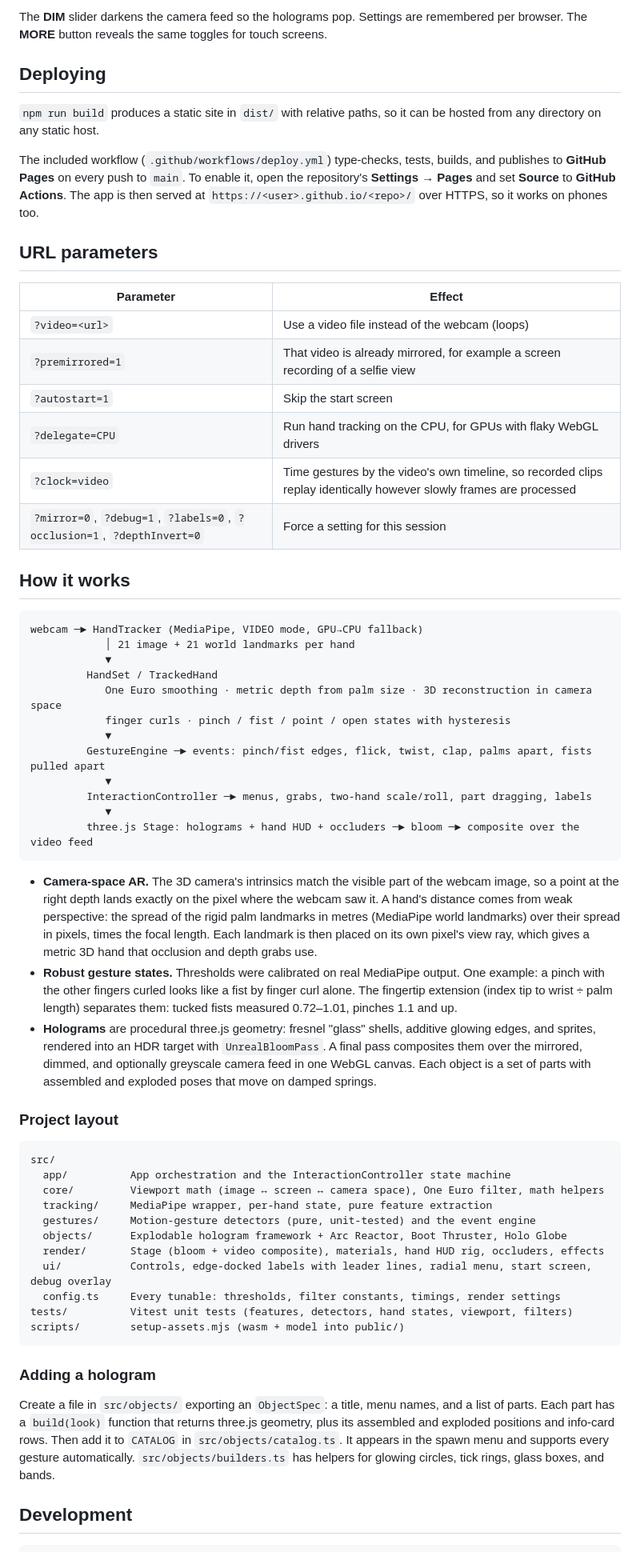
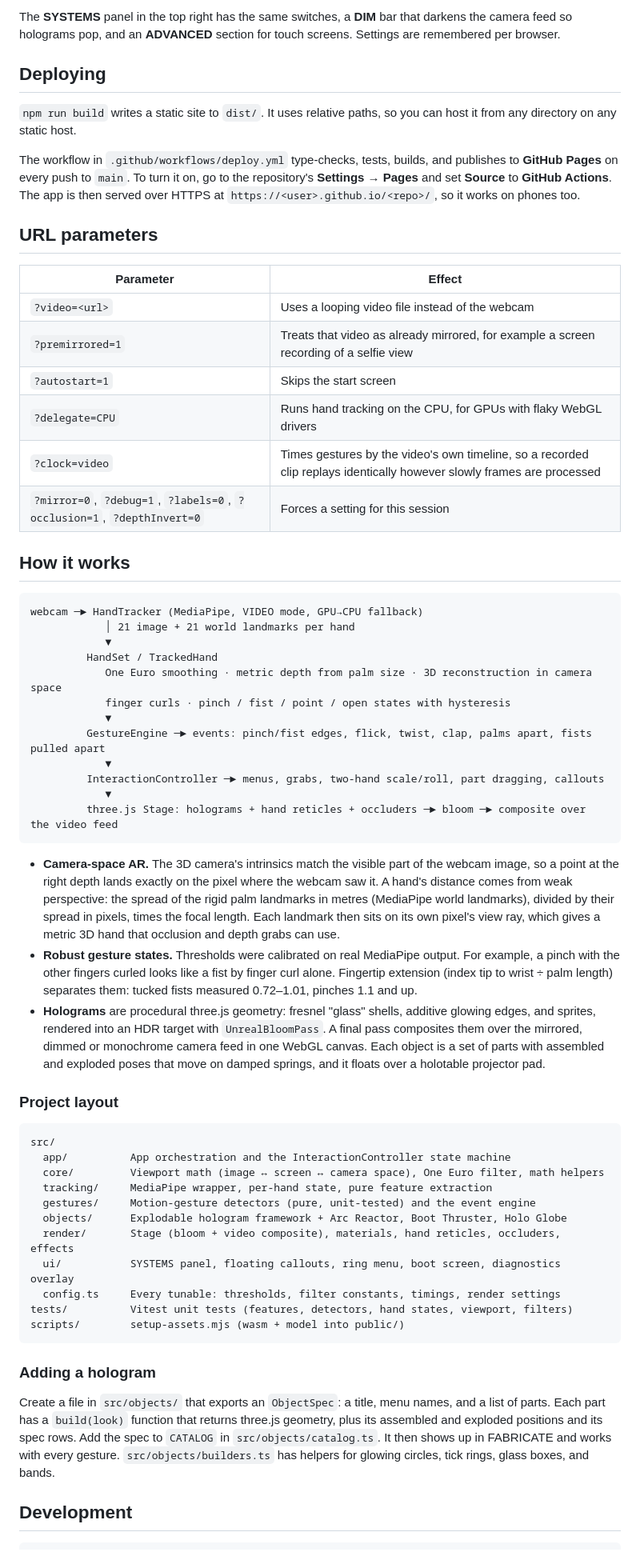
Before and after one commit to 1AdityaX/iron_man_ar_sim, a Markdown page: README.md, the part around one of its changes. Shown at 80% size. GitHub-like rendering.

Commit message:
Update README for Holo Workshop
Covers the new names (FABRICATE, OPS menus, SYSTEMS panel, callouts,
diagnostics), the reticle colour cues and the projector pad.

````diff
--- a/README.md
+++ b/README.md
@@ -75,27 +80,28 @@ Stand about 0.5–1.5 m from the camera in decent light, with your hands inside
 
-The **DIM** slider darkens the camera feed so the holograms pop. Settings are remembered per browser.
-The **MORE** button reveals the same toggles for touch screens.
+The **SYSTEMS** panel in the top right has the same switches, a **DIM** bar that darkens the camera
+feed so holograms pop, and an **ADVANCED** section for touch screens. Settings are remembered per
+browser.
 
 ## Deploying
 
-`npm run build` produces a static site in `dist/` with relative paths, so it can be hosted from
-any directory on any static host.
+`npm run build` writes a static site to `dist/`. It uses relative paths, so you can host it from any
+directory on any static host.
 
-The included workflow (`.github/workflows/deploy.yml`) type-checks, tests, builds, and publishes
-to **GitHub Pages** on every push to `main`. To enable it, open the repository's
-**Settings → Pages** and set **Source** to **GitHub Actions**. The app is then served at
-`https://<user>.github.io/<repo>/` over HTTPS, so it works on phones too.
+The workflow in `.github/workflows/deploy.yml` type-checks, tests, builds, and publishes to
+**GitHub Pages** on every push to `main`. To turn it on, go to the repository's
+**Settings → Pages** and set **Source** to **GitHub Actions**. The app is then served over HTTPS at
+`https://<user>.github.io/<repo>/`, so it works on phones too.
 
 ## URL parameters
 
 | Parameter | Effect |
 | --- | --- |
-| `?video=<url>` | Use a video file instead of the webcam (loops) |
-| `?premirrored=1` | That video is already mirrored, for example a screen recording of a selfie view |
-| `?autostart=1` | Skip the start screen |
-| `?delegate=CPU` | Run hand tracking on the CPU, for GPUs with flaky WebGL drivers |
-| `?clock=video` | Time gestures by the video's own timeline, so recorded clips replay identically however slowly frames are processed |
-| `?mirror=0`, `?debug=1`, `?labels=0`, `?occlusion=1`, `?depthInvert=0` | Force a setting for this session |
+| `?video=<url>` | Uses a looping video file instead of the webcam |
+| `?premirrored=1` | Treats that video as already mirrored, for example a screen recording of a selfie view |
+| `?autostart=1` | Skips the start screen |
+| `?delegate=CPU` | Runs hand tracking on the CPU, for GPUs with flaky WebGL drivers |
+| `?clock=video` | Times gestures by the video's own timeline, so a recorded clip replays identically however slowly frames are processed |
+| `?mirror=0`, `?debug=1`, `?labels=0`, `?occlusion=1`, `?depthInvert=0` | Forces a setting for this session |
 
 ## How it works
 
@@ -109,24 +115,25 @@ webcam ─► HandTracker (MediaPipe, VIDEO mode, GPU→CPU fallback)
             ▼
          GestureEngine ─► events: pinch/fist edges, flick, twist, clap, palms apart, fists pulled apart
             ▼
-         InteractionController ─► menus, grabs, two-hand scale/roll, part dragging, labels
+         InteractionController ─► menus, grabs, two-hand scale/roll, part dragging, callouts
             ▼
-         three.js Stage: holograms + hand HUD + occluders ─► bloom ─► composite over the video feed
+         three.js Stage: holograms + hand reticles + occluders ─► bloom ─► composite over the video feed
 ```
 
 - **Camera-space AR.** The 3D camera's intrinsics match the visible part of the webcam image, so a
   point at the right depth lands exactly on the pixel where the webcam saw it. A hand's distance
   comes from weak perspective: the spread of the rigid palm landmarks in metres (MediaPipe world
-  landmarks) over their spread in pixels, times the focal length. Each landmark is then placed on
-  its own pixel's view ray, which gives a metric 3D hand that occlusion and depth grabs use.
-- **Robust gesture states.** Thresholds were calibrated on real MediaPipe output. One example: a
-  pinch with the other fingers curled looks like a fist by finger curl alone. The fingertip
-  extension (index tip to wrist ÷ palm length) separates them: tucked fists measured 0.72–1.01,
-  pinches 1.1 and up.
+  landmarks), divided by their spread in pixels, times the focal length. Each landmark then sits on
+  its own pixel's view ray, which gives a metric 3D hand that occlusion and depth grabs can use.
+- **Robust gesture states.** Thresholds were calibrated on real MediaPipe output. For example, a
+  pinch with the other fingers curled looks like a fist by finger curl alone. Fingertip extension
+  (index tip to wrist ÷ palm length) separates them: tucked fists measured 0.72–1.01, pinches 1.1
+  and up.
 - **Holograms** are procedural three.js geometry: fresnel "glass" shells, additive glowing edges,
-  and sprites, rendered into an HDR target with `UnrealBloomPass`. A final pass composites them
-  over the mirrored, dimmed, and optionally greyscale camera feed in one WebGL canvas. Each object
-  is a set of parts with assembled and exploded poses that move on damped springs.
+  and sprites, rendered into an HDR target with `UnrealBloomPass`. A final pass composites them over
+  the mirrored, dimmed or monochrome camera feed in one WebGL canvas. Each object is a set of parts
+  with assembled and exploded poses that move on damped springs, and it floats over a holotable
+  projector pad.
 
 ### Project layout
 
@@ -137,8 +144,8 @@ src/
   tracking/     MediaPipe wrapper, per-hand state, pure feature extraction
   gestures/     Motion-gesture detectors (pure, unit-tested) and the event engine
   objects/      Explodable hologram framework + Arc Reactor, Boot Thruster, Holo Globe
-  render/       Stage (bloom + video composite), materials, hand HUD rig, occluders, effects
-  ui/           Controls, edge-docked labels with leader lines, radial menu, start screen, debug overlay
+  render/       Stage (bloom + video composite), materials, hand reticles, occluders, effects
+  ui/           SYSTEMS panel, floating callouts, ring menu, boot screen, diagnostics overlay
   config.ts     Every tunable: thresholds, filter constants, timings, render settings
 tests/          Vitest unit tests (features, detectors, hand states, viewport, filters)
 scripts/        setup-assets.mjs (wasm + model into public/)
@@ -146,11 +153,11 @@ scripts/        setup-assets.mjs (wasm + model into public/)
 
 ### Adding a hologram
 
-Create a file in `src/objects/` exporting an `ObjectSpec`: a title, menu names, and a list of
+Create a file in `src/objects/` that exports an `ObjectSpec`: a title, menu names, and a list of
 parts. Each part has a `build(look)` function that returns three.js geometry, plus its assembled
-and exploded positions and info-card rows. Then add it to `CATALOG` in `src/objects/catalog.ts`.
-It appears in the spawn menu and supports every gesture automatically. `src/objects/builders.ts`
-has helpers for glowing circles, tick rings, glass boxes, and bands.
+and exploded positions and its spec rows. Add the spec to `CATALOG` in `src/objects/catalog.ts`.
+It then shows up in FABRICATE and works with every gesture. `src/objects/builders.ts` has helpers
+for glowing circles, tick rings, glass boxes, and bands.
 
 ## Development
 
````
Also changed, not shown: other parts of README.md (+44 -39 lines).
